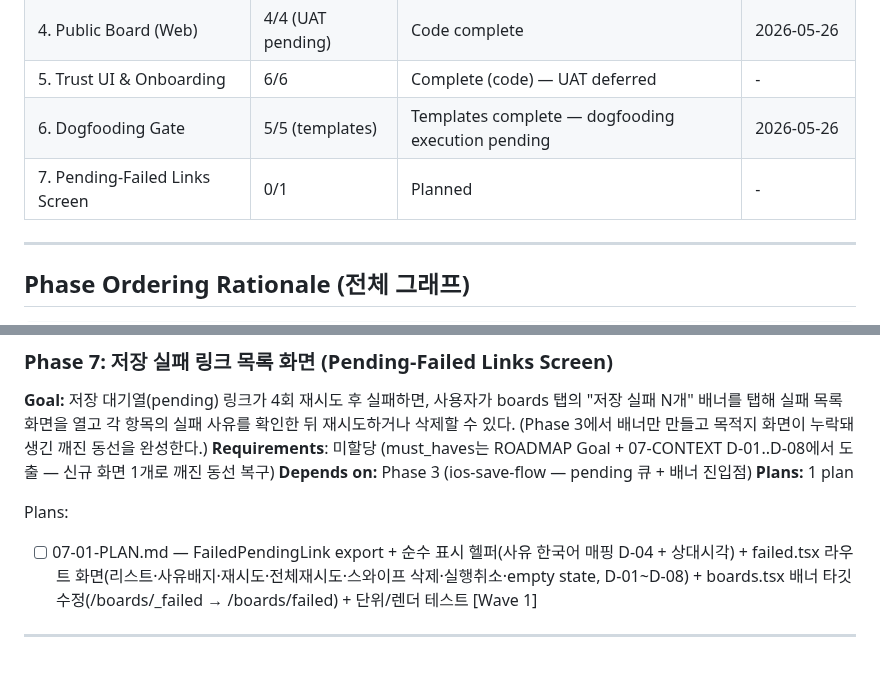
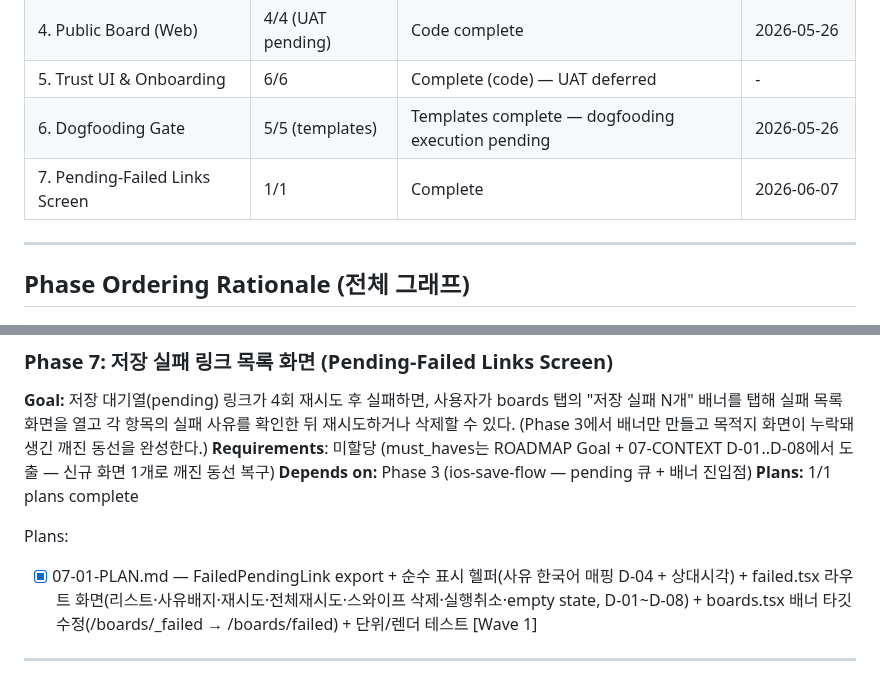
Before and after one commit to SerendipityLife/MOAJOA, a Markdown page: .planning/ROADMAP.md, 2 parts joined by grey strips. Drawn GitHub-style.

```diff
--- a/.planning/ROADMAP.md
+++ b/.planning/ROADMAP.md
@@ -178,7 +178,7 @@ Architecture 리서치는 A→B(병렬 3트랙)→C(병렬 2트랙)→D 4 phase
 | 4. Public Board (Web) | 4/4 (UAT pending) | Code complete | 2026-05-26 |
 | 5. Trust UI & Onboarding | 6/6 | Complete (code) — UAT deferred | - |
 | 6. Dogfooding Gate | 5/5 (templates) | Templates complete — dogfooding execution pending | 2026-05-26 |
-| 7. Pending-Failed Links Screen | 0/1 | Planned | - |
+| 7. Pending-Failed Links Screen | 1/1 | Complete   | 2026-06-07 |
 
 ---
 
@@ -240,10 +240,10 @@ Phase 1 (Foundation: iOS build + design assets + web hygiene)
 **Goal:** 저장 대기열(pending) 링크가 4회 재시도 후 실패하면, 사용자가 boards 탭의 "저장 실패 N개" 배너를 탭해 실패 목록 화면을 열고 각 항목의 실패 사유를 확인한 뒤 재시도하거나 삭제할 수 있다. (Phase 3에서 배너만 만들고 목적지 화면이 누락돼 생긴 깨진 동선을 완성한다.)
 **Requirements**: 미할당 (must_haves는 ROADMAP Goal + 07-CONTEXT D-01..D-08에서 도출 — 신규 화면 1개로 깨진 동선 복구)
 **Depends on:** Phase 3 (ios-save-flow — pending 큐 + 배너 진입점)
-**Plans:** 1 plan
+**Plans:** 1/1 plans complete
 
 Plans:
-- [ ] 07-01-PLAN.md — FailedPendingLink export + 순수 표시 헬퍼(사유 한국어 매핑 D-04 + 상대시각) + failed.tsx 라우트 화면(리스트·사유배지·재시도·전체재시도·스와이프 삭제·실행취소·empty state, D-01~D-08) + boards.tsx 배너 타깃 수정(/boards/_failed → /boards/failed) + 단위/렌더 테스트 [Wave 1]
+- [x] 07-01-PLAN.md — FailedPendingLink export + 순수 표시 헬퍼(사유 한국어 매핑 D-04 + 상대시각) + failed.tsx 라우트 화면(리스트·사유배지·재시도·전체재시도·스와이프 삭제·실행취소·empty state, D-01~D-08) + boards.tsx 배너 타깃 수정(/boards/_failed → /boards/failed) + 단위/렌더 테스트 [Wave 1]
 
 ---
 
```
Also changed, not shown: .planning/STATE.md (+24 -6 lines), 1 other file.
